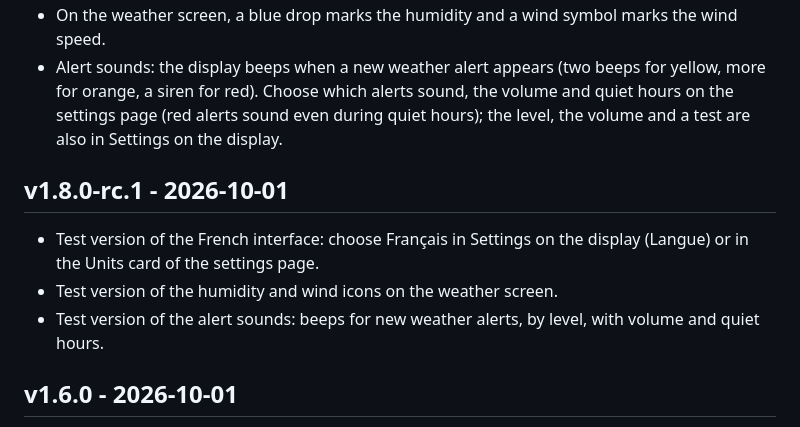
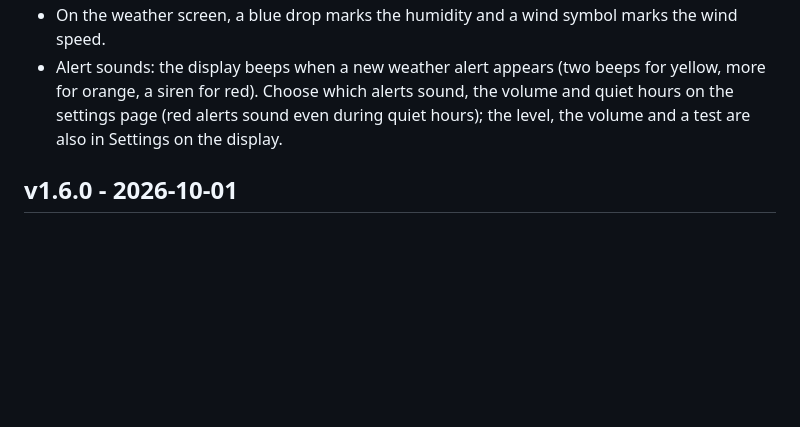
Before and after one commit to TheMonkeyz/esp32-s3-weather, a Markdown page: CHANGELOG.md, the part around the change. Drawn GitHub-style; blank space fills up the shorter version.

Commit message:
Changelog: no release candidate for v1.8.0
Co-Authored-By: Claude Opus 5.5 <noreply@anthropic.com>

```diff
--- a/CHANGELOG.md
+++ b/CHANGELOG.md
@@ -13,11 +13,6 @@ list everything again.
 - The display and the settings page now speak French: choose Français in Settings on the display (Langue) or in the Units card of the settings page. Weather alerts come in French too. The "What's new" notes stay in English for now.
 - On the weather screen, a blue drop marks the humidity and a wind symbol marks the wind speed.
 - Alert sounds: the display beeps when a new weather alert appears (two beeps for yellow, more for orange, a siren for red). Choose which alerts sound, the volume and quiet hours on the settings page (red alerts sound even during quiet hours); the level, the volume and a test are also in Settings on the display.
-
-## v1.8.0-rc.1 - 2026-10-01
-- Test version of the French interface: choose Français in Settings on the display (Langue) or in the Units card of the settings page.
-- Test version of the humidity and wind icons on the weather screen.
-- Test version of the alert sounds: beeps for new weather alerts, by level, with volume and quiet hours.
 
 ## v1.6.0 - 2026-10-01
 - Settings right on the display: long-press the weather screen. Turn dimming and wake on pick-up on or off, pick the timing (Short, Normal, Long), set the brightness by sliding along the bottom, change the units, open the phone settings or the Wi-Fi setup, check for updates, or restart.
```
